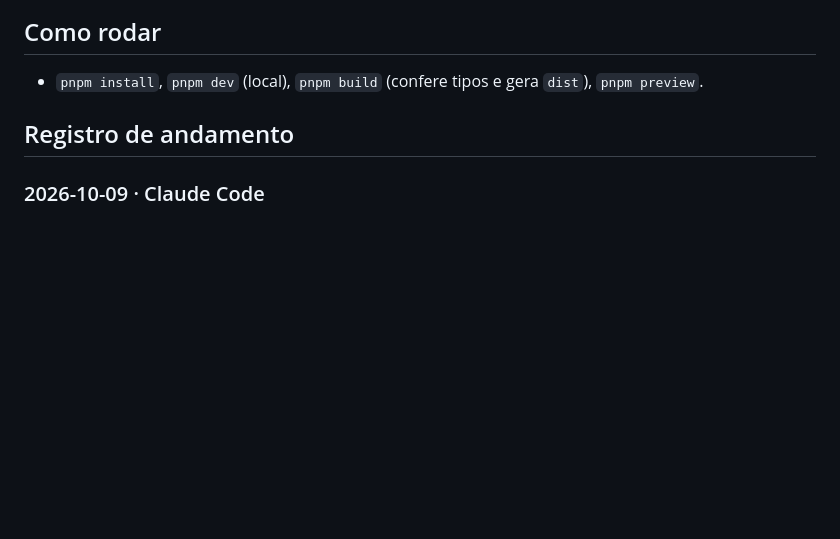
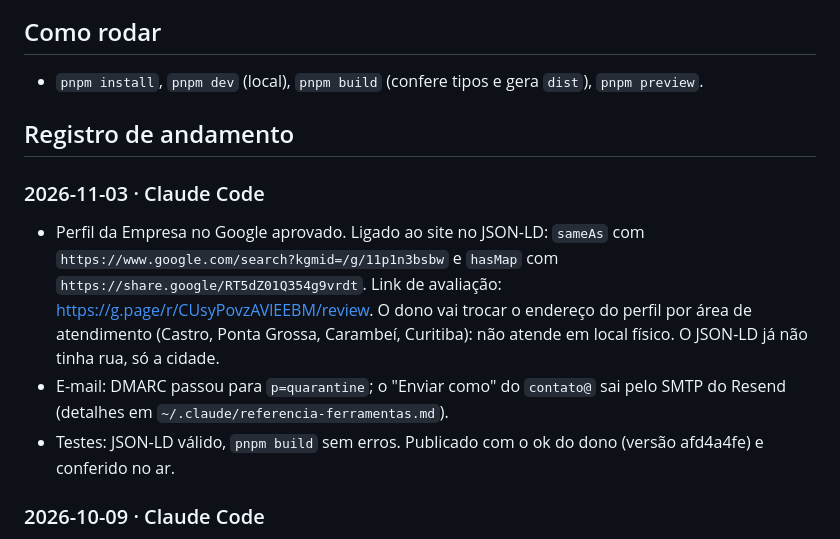
Before and after one commit to LarocaLucas/laroca-dev-v2, a Markdown page: AGENTS.md, the part around the change. GitHub-like rendering; blank space fills up the shorter version.

Commit message:
docs: registra a ligação com o Perfil da Empresa e o DMARC
Co-Authored-By: Claude Opus 5.5 <noreply@anthropic.com>

```diff
--- a/AGENTS.md
+++ b/AGENTS.md
@@ -24,6 +24,10 @@ Site da laroca.dev, no ar em https://laroca.dev desde 08/10/2026. A versão ante
 - `pnpm install`, `pnpm dev` (local), `pnpm build` (confere tipos e gera `dist`), `pnpm preview`.
 
 ## Registro de andamento
+### 2026-11-03 · Claude Code
+- Perfil da Empresa no Google aprovado. Ligado ao site no JSON-LD: `sameAs` com `https://www.google.com/search?kgmid=/g/11p1n3bsbw` e `hasMap` com `https://share.google/RT5dZ01Q354g9vrdt`. Link de avaliação: https://g.page/r/CUsyPovzAVlEEBM/review. O dono vai trocar o endereço do perfil por área de atendimento (Castro, Ponta Grossa, Carambeí, Curitiba): não atende em local físico. O JSON-LD já não tinha rua, só a cidade.
+- E-mail: DMARC passou para `p=quarantine`; o "Enviar como" do `contato@` sai pelo SMTP do Resend (detalhes em `~/.claude/referencia-ferramentas.md`).
+- Testes: JSON-LD válido, `pnpm build` sem erros. Publicado com o ok do dono (versão afd4a4fe) e conferido no ar.
 ### 2026-10-09 · Claude Code
 - Pedido do dono: (1) "Sites sob demanda" como serviço nº 2, mantendo os demais abaixo; (2) no celular, o texto do "Sobre" só terminava de acender com a tela já em Serviços; (3) "Sobre" dizendo sede em Castro, atendimento na região de Ponta Grossa e Curitiba e em todo o Brasil; (4) telas do DJ Laroca e do DJ Reinaldo nas versões novas dos sites.
 - Feito: serviço novo em `SERVICOS` (agora 7) e no JSON-LD; texto do "Sobre" reescrito; `areaServed` ganhou Curitiba e Brasil; `lastmod` do sitemap. `AnimatedText` passou de `["start 0.8", "end 0.2"]` para `["start 0.9", "end 0.75"]`: o texto termina de acender com o parágrafo ainda inteiro na tela. Capturas refeitas no formato de cada espaço e gravadas com nome novo por causa do cache de 30 dias de `/img` (`djlaroca3-*`, 6 telas; `djreinaldo2-*`, 5 telas); as antigas foram apagadas. O resumo do cartão do DJ Laroca foi atualizado para a v3.
```
